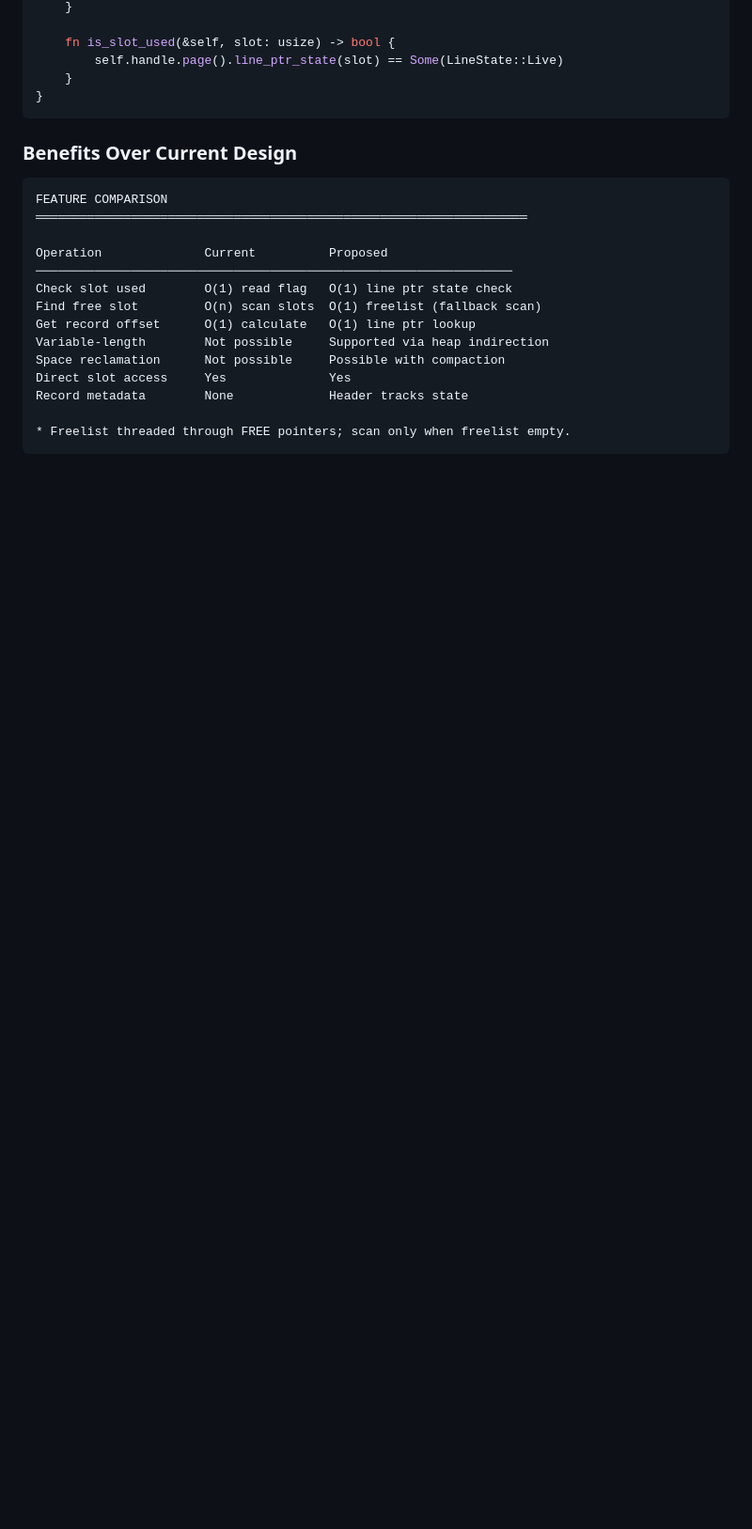
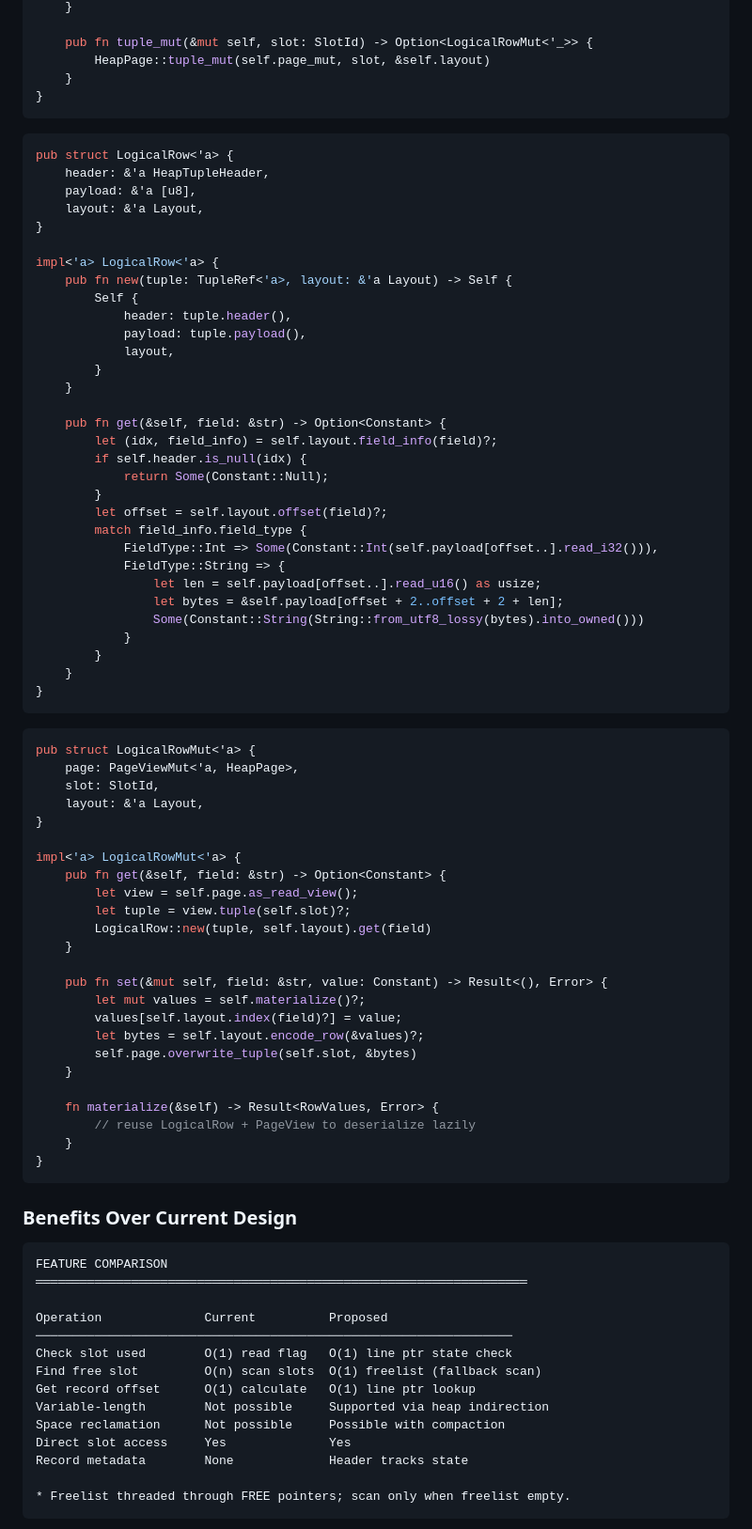
Before and after one commit to redixhumayun/simpledb, a Markdown page: docs/record_management.md, the part around one of its changes. Shown at 94% size. Drawn GitHub-style; blank space fills up the shorter version.

````diff
--- a/docs/record_management.md
+++ b/docs/record_management.md
@@ -545,7 +616,68 @@ impl RecordPage {
     }
 
-    fn is_slot_used(&self, slot: usize) -> bool {
-        self.handle.page().line_ptr_state(slot) == Some(LineState::Live)
+    pub fn tuple_mut(&mut self, slot: SlotId) -> Option<LogicalRowMut<'_>> {
+        HeapPage::tuple_mut(self.page_mut, slot, &self.layout)
+    }
+}
+```
+
+```rust
+pub struct LogicalRow<'a> {
+    header: &'a HeapTupleHeader,
+    payload: &'a [u8],
+    layout: &'a Layout,
+}
+
+impl<'a> LogicalRow<'a> {
+    pub fn new(tuple: TupleRef<'a>, layout: &'a Layout) -> Self {
+        Self {
+            header: tuple.header(),
+            payload: tuple.payload(),
+            layout,
+        }
+    }
+
+    pub fn get(&self, field: &str) -> Option<Constant> {
+        let (idx, field_info) = self.layout.field_info(field)?;
+        if self.header.is_null(idx) {
+            return Some(Constant::Null);
+        }
+        let offset = self.layout.offset(field)?;
+        match field_info.field_type {
+            FieldType::Int => Some(Constant::Int(self.payload[offset..].read_i32())),
+            FieldType::String => {
+                let len = self.payload[offset..].read_u16() as usize;
+                let bytes = &self.payload[offset + 2..offset + 2 + len];
+                Some(Constant::String(String::from_utf8_lossy(bytes).into_owned()))
+            }
+        }
+    }
+}
+```
+
+```rust
+pub struct LogicalRowMut<'a> {
+    page: PageViewMut<'a, HeapPage>,
+    slot: SlotId,
+    layout: &'a Layout,
+}
+
+impl<'a> LogicalRowMut<'a> {
+    pub fn get(&self, field: &str) -> Option<Constant> {
+        let view = self.page.as_read_view();
+        let tuple = view.tuple(self.slot)?;
+        LogicalRow::new(tuple, self.layout).get(field)
+    }
+
+    pub fn set(&mut self, field: &str, value: Constant) -> Result<(), Error> {
+        let mut values = self.materialize()?;
+        values[self.layout.index(field)?] = value;
+        let bytes = self.layout.encode_row(&values)?;
+        self.page.overwrite_tuple(self.slot, &bytes)
+    }
+
+    fn materialize(&self) -> Result<RowValues, Error> {
+        // reuse LogicalRow + PageView to deserialize lazily
     }
 }
 ```
````
Also changed, not shown: other parts of docs/record_management.md (+157 -86 lines).
